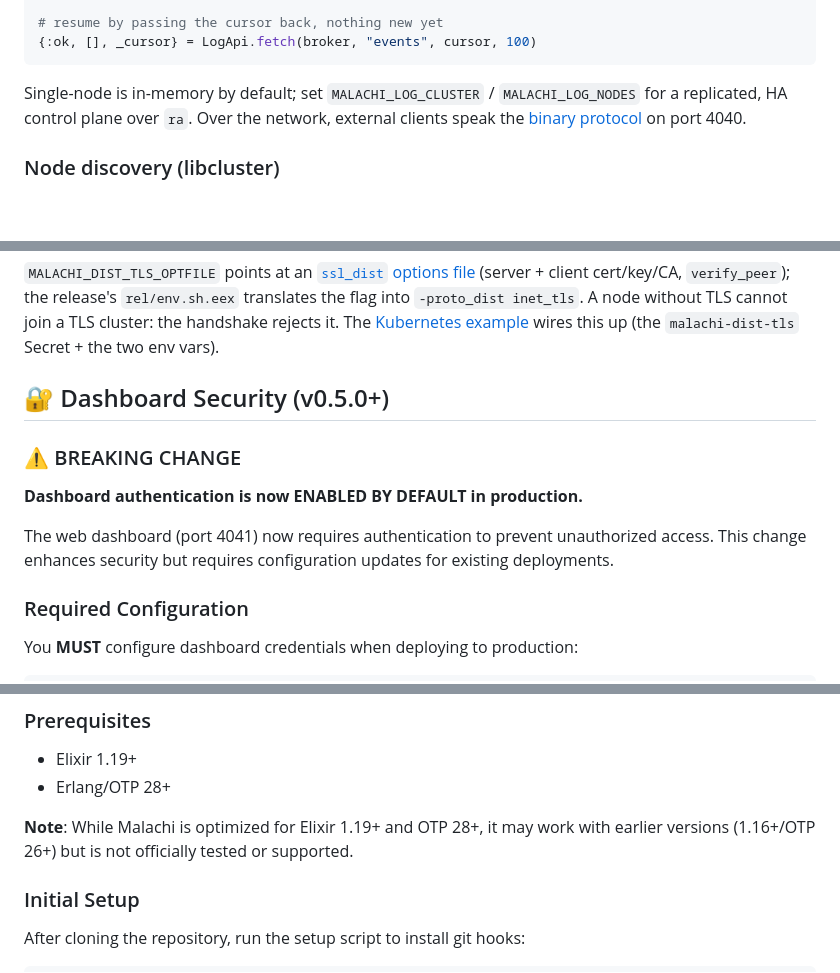
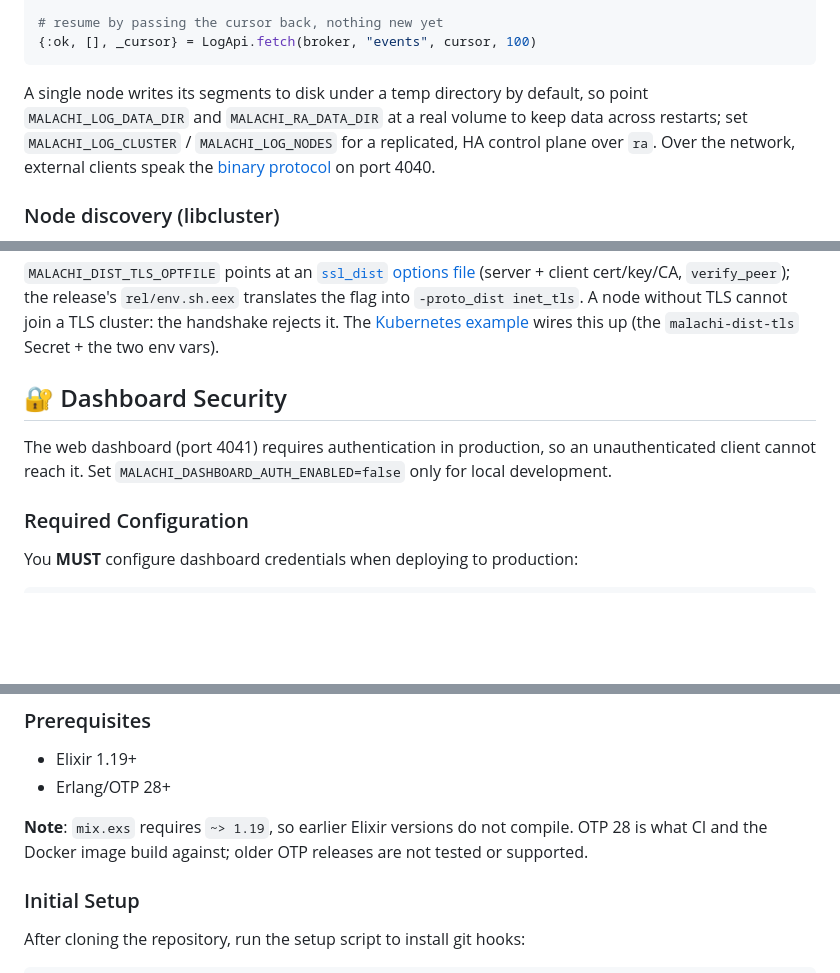
Before and after one commit to HectorIFC/malachi, a Markdown page: README.md, 3 parts joined by grey strips. Rendered like a GitHub page; blank space fills up the shorter version.

Commit message:
docs(readme): drop stale version references and fix inaccurate claims
The README carried release-note content that no longer reads as current
documentation: a v0.5.0 tag on the security section, a v0.5.0+ tag on the
dashboard heading, and a BREAKING CHANGE callout about dashboard auth being
enabled by default, which has been the behavior for a long time. Replace those
with plain statements of the current state.

Also fix three inaccurate claims. The getting-started section said OTP 26+ while
the development section said OTP 28+, and CI and the Docker image both build
against 28. The note claiming it may work on Elixir 1.16+ contradicts the ~> 1.19
requirement in mix.exs, which does not compile on older versions. And single-node
was described as in-memory by default, when the log is always written to disk as
segments and only defaults to a temp directory, which is ephemeral rather than
in-memory.

````diff
--- a/README.md
+++ b/README.md
@@ -95,9 +95,10 @@ Enum.map(records, & &1.value)        #=> ["hello", "world"]
 {:ok, [], _cursor} = LogApi.fetch(broker, "events", cursor, 100)
 ```
 
-Single-node is in-memory by default; set `MALACHI_LOG_CLUSTER` / `MALACHI_LOG_NODES` for a replicated,
-HA control plane over `ra`. Over the network, external clients speak the [binary protocol](#client-protocol)
-on port 4040.
+A single node writes its segments to disk under a temp directory by default, so point
+`MALACHI_LOG_DATA_DIR` and `MALACHI_RA_DATA_DIR` at a real volume to keep data across restarts; set
+`MALACHI_LOG_CLUSTER` / `MALACHI_LOG_NODES` for a replicated, HA control plane over `ra`. Over the network,
+external clients speak the [binary protocol](#client-protocol) on port 4040.
 
 ### Node discovery (libcluster)
 
@@ -432,13 +433,10 @@ client cert/key/CA, `verify_peer`); the release's `rel/env.sh.eex` translates th
 `-proto_dist inet_tls`. A node without TLS cannot join a TLS cluster: the handshake rejects it. The
 [Kubernetes example](deploy/kubernetes/README.md) wires this up (the `malachi-dist-tls` Secret + the two env vars).
 
-## 🔐 Dashboard Security (v0.5.0+)
+## 🔐 Dashboard Security
 
-### ⚠️ BREAKING CHANGE
-
-**Dashboard authentication is now ENABLED BY DEFAULT in production.**
-
-The web dashboard (port 4041) now requires authentication to prevent unauthorized access. This change enhances security but requires configuration updates for existing deployments.
+The web dashboard (port 4041) requires authentication in production, so an unauthenticated client cannot
+reach it. Set `MALACHI_DASHBOARD_AUTH_ENABLED=false` only for local development.
 
 ### Required Configuration
 
@@ -814,7 +812,8 @@ remain exact). `--help` lists every flag.
 - Elixir 1.19+
 - Erlang/OTP 28+
 
-**Note**: While Malachi is optimized for Elixir 1.19+ and OTP 28+, it may work with earlier versions (1.16+/OTP 26+) but is not officially tested or supported.
+**Note**: `mix.exs` requires `~> 1.19`, so earlier Elixir versions do not compile. OTP 28 is what CI and the
+Docker image build against; older OTP releases are not tested or supported.
 
 ### Initial Setup
 
````
Also changed, not shown: other parts of README.md (+2 -2 lines).
